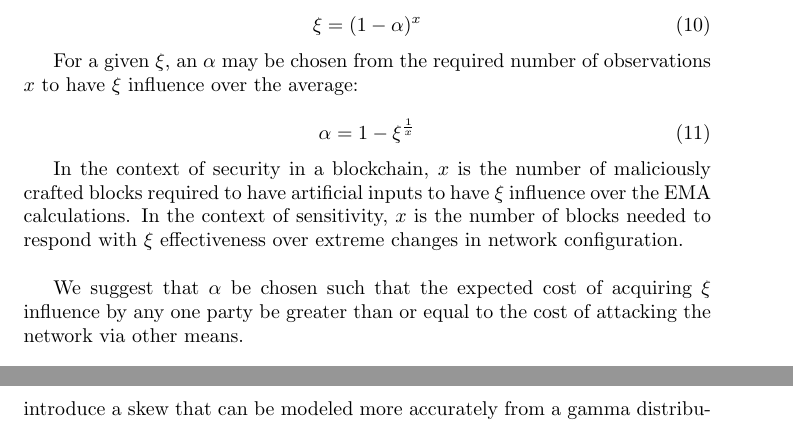
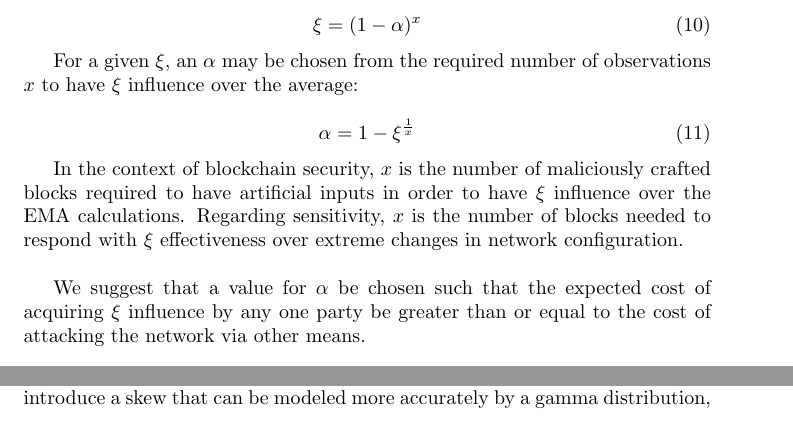
Before and after one commit to Team-Hycon/research, a LaTeX paper (A Stochastic Model for Proof of Work Block Production/stochastic_model.tex): two parts of pages 5 and 9 of 10 before the commit and two parts of pages 5 and 8 of 10 after it, joined at a grey line, cut so that both start at the same text. Compiled offline with pdfLaTeX.

Commit message:
Minor edits

```diff
--- a/A Stochastic Model for Proof of Work Block Production/stochastic_model.tex
+++ b/A Stochastic Model for Proof of Work Block Production/stochastic_model.tex
@@ -129,10 +129,10 @@ For a given $\xi$, an $\alpha$ may be chosen from the required number of observa
 \alpha = 1 - \xi^\frac{1}{x}
 \end{equation}
 
-In the context of security in a blockchain, $x$ is the number of maliciously crafted blocks required to have artificial inputs to have $\xi$ influence over the EMA calculations.  In the context of sensitivity, $x$ is the number of blocks needed to respond with $\xi$ effectiveness over extreme changes in network configuration.
+In the context of blockchain security, $x$ is the number of maliciously crafted blocks required to have artificial inputs in order to have $\xi$ influence over the EMA calculations.  Regarding sensitivity, $x$ is the number of blocks needed to respond with $\xi$ effectiveness over extreme changes in network configuration.
 \newline
 
-We suggest that $\alpha$ be chosen such that the expected cost of acquiring $\xi$ influence by any one party be greater than or equal to the cost of attacking the network via other means.
+We suggest that a value for $\alpha$ be chosen such that the expected cost of acquiring $\xi$ influence by any one party be greater than or equal to the cost of attacking the network via other means.
 
 \subsection{Choosing a Difficulty Parameter}
 The role of the difficulty parameter $p$ is to control the block production rate $\beta$ such that the difference between $\beta$ converges to some target $T$ is minimized.  An estimated network hashrate $\hat{\lambda}$ can be defined as:
@@ -219,7 +219,7 @@ Comparing the theoretical models to observed data, it is clear that the distribu
 \end{figure}
 
 \section{Conclusion}
-Using an exponential distribution as a model of block time distribution and an exponential moving average of network hash power, it is possible to select a difficulty that under theoretical conditions maintains a desired time at the specified quantile.  Tentative empirical data from the Hycon network indicates that this maintains a reasonable block time despite large fluctuations in effective hash power.  Real factors, such as network latency and hashrate consolidation introduce a skew that can be modeled more accurately from a gamma distribution, and further still by a distribution that contains a more complex model of effective hash power.
+Using an exponential distribution as a model of block time distribution and an exponential moving average of network hash power, it is possible to select a difficulty that under theoretical conditions maintains a desired time at the specified quantile.  Tentative empirical data from the Hycon network indicates that this maintains a reasonable block time despite large fluctuations in effective hash power.  Real factors, such as network latency and hashrate consolidation introduce a skew that can be modeled more accurately by a gamma distribution, and further still by a distribution that contains a more complex model of effective hash power.
 
 \bibliography{mybib}
 \bibliographystyle{ieeetr}
```
Also changed, not shown: A Stochastic Model for Proof of Work Block Production/stochastic_model.pdf, A Stochastic Model for Proof of Work Block Production/stochastic_model.tex (2 more changed lines), 2 other files.
